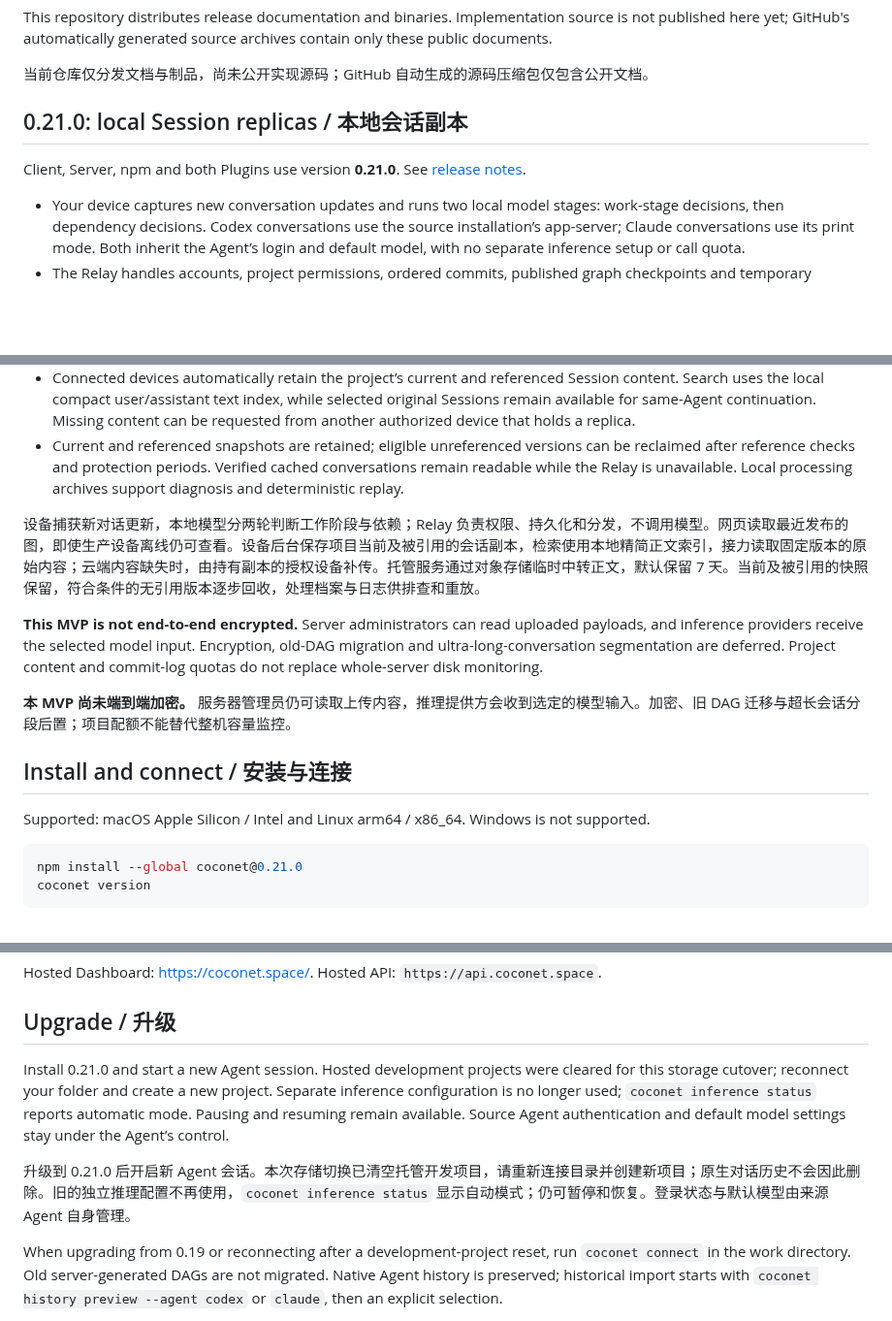
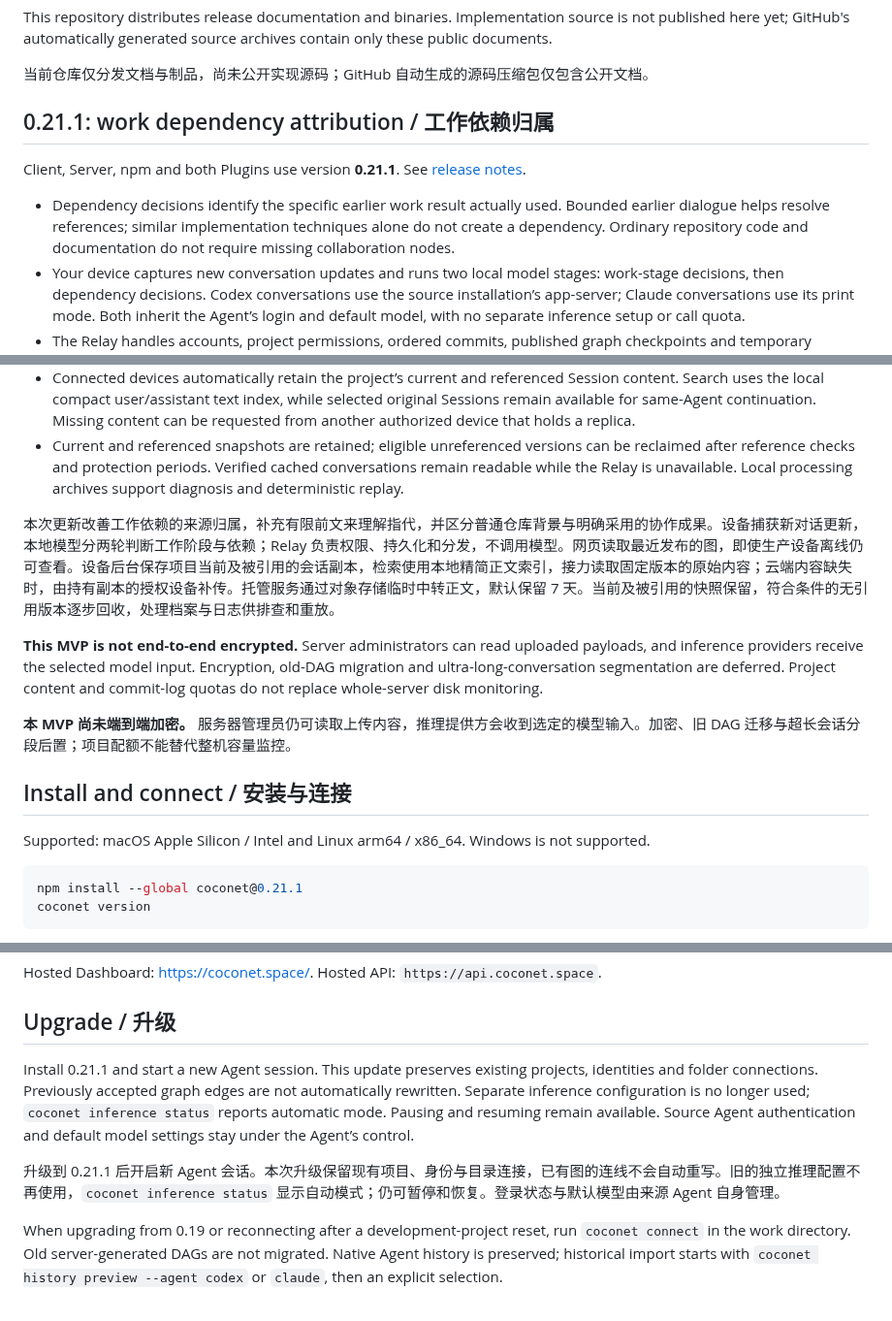
Before and after one commit to xfey/coconet, a Markdown page: README.md, 3 parts joined by grey strips. Shown at 97% size. Drawn GitHub-style; blank space fills up the shorter version.

Commit message:
Release Coconet 0.21.1 dependency attribution update

````diff
--- a/README.md
+++ b/README.md
@@ -8,17 +8,18 @@ This repository distributes release documentation and binaries. Implementation s
 
 当前仓库仅分发文档与制品，尚未公开实现源码；GitHub 自动生成的源码压缩包仅包含公开文档。
 
-## 0.21.0: local Session replicas / 本地会话副本
+## 0.21.1: work dependency attribution / 工作依赖归属
 
-Client, Server, npm and both Plugins use version **0.21.0**. See [release notes](RELEASE_NOTES_v0.21.0.md).
+Client, Server, npm and both Plugins use version **0.21.1**. See [release notes](RELEASE_NOTES_v0.21.1.md).
 
+- Dependency decisions identify the specific earlier work result actually used. Bounded earlier dialogue helps resolve references; similar implementation techniques alone do not create a dependency. Ordinary repository code and documentation do not require missing collaboration nodes.
 - Your device captures new conversation updates and runs two local model stages: work-stage decisions, then dependency decisions. Codex conversations use the source installation’s app-server; Claude conversations use its print mode. Both inherit the Agent’s login and default model, with no separate inference setup or call quota.
 - The Relay handles accounts, project permissions, ordered commits, published graph checkpoints and temporary transfer coordination. Hosted Session content transfers directly through object storage, with a default 7-day window. The Relay does not run models.
 - The Dashboard shows the last published DAG even when producing devices are offline. It refreshes after published updates. It provides fixed-source commands for local reading, Library operations and same-Agent Fork.
 - Connected devices automatically retain the project’s current and referenced Session content. Search uses the local compact user/assistant text index, while selected original Sessions remain available for same-Agent continuation. Missing content can be requested from another authorized device that holds a replica.
 - Current and referenced snapshots are retained; eligible unreferenced versions can be reclaimed after reference checks and protection periods. Verified cached conversations remain readable while the Relay is unavailable. Local processing archives support diagnosis and deterministic replay.
 
-设备捕获新对话更新，本地模型分两轮判断工作阶段与依赖；Relay 负责权限、持久化和分发，不调用模型。网页读取最近发布的图，即使生产设备离线仍可查看。设备后台保存项目当前及被引用的会话副本，检索使用本地精简正文索引，接力读取固定版本的原始内容；云端内容缺失时，由持有副本的授权设备补传。托管服务通过对象存储临时中转正文，默认保留 7 天。当前及被引用的快照保留，符合条件的无引用版本逐步回收，处理档案与日志供排查和重放。
+本次更新改善工作依赖的来源归属，补充有限前文来理解指代，并区分普通仓库背景与明确采用的协作成果。设备捕获新对话更新，本地模型分两轮判断工作阶段与依赖；Relay 负责权限、持久化和分发，不调用模型。网页读取最近发布的图，即使生产设备离线仍可查看。设备后台保存项目当前及被引用的会话副本，检索使用本地精简正文索引，接力读取固定版本的原始内容；云端内容缺失时，由持有副本的授权设备补传。托管服务通过对象存储临时中转正文，默认保留 7 天。当前及被引用的快照保留，符合条件的无引用版本逐步回收，处理档案与日志供排查和重放。
 
 **This MVP is not end-to-end encrypted.** Server administrators can read uploaded payloads, and inference providers receive the selected model input. Encryption, old-DAG migration and ultra-long-conversation segmentation are deferred. Project content and commit-log quotas do not replace whole-server disk monitoring.
 
@@ -29,7 +30,7 @@ Client, Server, npm and both Plugins use version **0.21.0**. See [release notes]
 Supported: macOS Apple Silicon / Intel and Linux arm64 / x86_64. Windows is not supported.
 
 ```sh
-npm install --global coconet@0.21.0
+npm install --global coconet@0.21.1
 coconet version
 ```
 
@@ -64,9 +65,9 @@ Hosted Dashboard: <https://coconet.space/>. Hosted API: `https://api.coconet.spa
 
 ## Upgrade / 升级
 
-Install 0.21.0 and start a new Agent session. Hosted development projects were cleared for this storage cutover; reconnect your folder and create a new project. Separate inference configuration is no longer used; `coconet inference status` reports automatic mode. Pausing and resuming remain available. Source Agent authentication and default model settings stay under the Agent’s control.
+Install 0.21.1 and start a new Agent session. This update preserves existing projects, identities and folder connections. Previously accepted graph edges are not automatically rewritten. Separate inference configuration is no longer used; `coconet inference status` reports automatic mode. Pausing and resuming remain available. Source Agent authentication and default model settings stay under the Agent’s control.
 
-升级到 0.21.0 后开启新 Agent 会话。本次存储切换已清空托管开发项目，请重新连接目录并创建新项目；原生对话历史不会因此删除。旧的独立推理配置不再使用，`coconet inference status` 显示自动模式；仍可暂停和恢复。登录状态与默认模型由来源 Agent 自身管理。
+升级到 0.21.1 后开启新 Agent 会话。本次升级保留现有项目、身份与目录连接，已有图的连线不会自动重写。旧的独立推理配置不再使用，`coconet inference status` 显示自动模式；仍可暂停和恢复。登录状态与默认模型由来源 Agent 自身管理。
 
 When upgrading from 0.19 or reconnecting after a development-project reset, run `coconet connect` in the work directory. Old server-generated DAGs are not migrated. Native Agent history is preserved; historical import starts with `coconet history preview --agent codex` or `claude`, then an explicit selection.
 
````
Also changed, not shown: RELEASE_NOTES_v0.21.1.md (added, +19 -0 lines).
